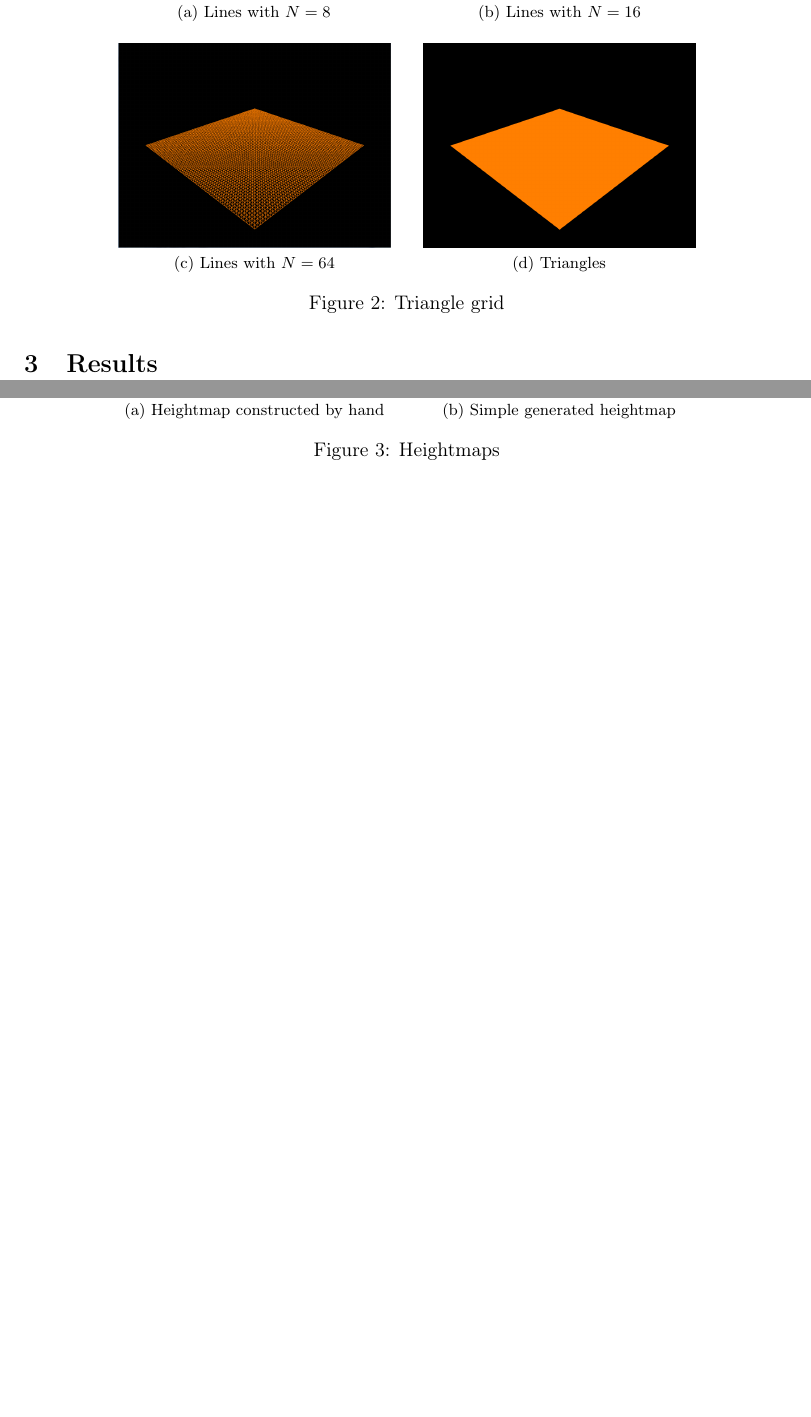
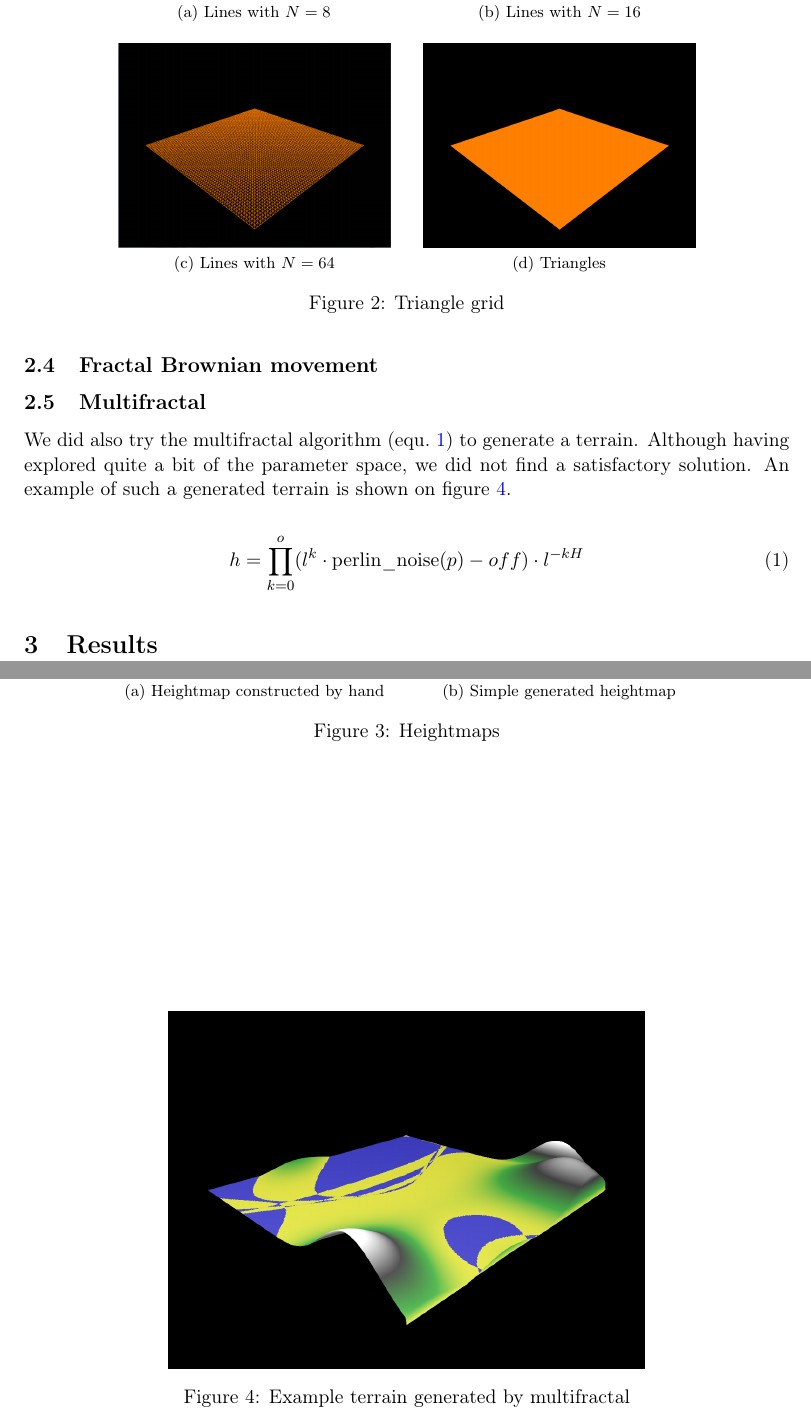
Before and after one commit to mdeff/terrain, a LaTeX document (docs/reports/Stage-1-Defferrard-Fechting-Doan.tex): two parts of pages 2 and 3 of 3, joined at a grey line, cut so that both start at the same text, the shorter picture padded with empty space. Compiled offline with pdfLaTeX.

Commit message:
Multifractal

```diff
--- a/docs/reports/Stage-1-Defferrard-Fechting-Doan.tex
+++ b/docs/reports/Stage-1-Defferrard-Fechting-Doan.tex
@@ -89,6 +89,24 @@ Show some screenshots with different frequencies and amplitudes of the noise fun
 
 With / without zeros in gradients.
 
+\subsection{Fractal Brownian movement}
+
+\subsection{Multifractal}
+
+We did also try the multifractal algorithm (equ.~\ref{eq_multifractal}) to generate a terrain. Although having explored quite a bit of the parameter space, we did not find a satisfactory solution. An example of such a generated terrain is shown on figure~\ref{multifractal}.
+
+\begin{equation} \label{eq_multifractal}
+	h = \prod\limits_{k=0}^{o} ( l^k \cdot \mathrm{perlin\_noise}(p) - off ) \cdot l^{-kH}
+\end{equation}
+
+
+\begin{figure}[ht]
+	\centering
+	\includegraphics[height=7cm]{{{img_stage1/multifractal}}}
+	\caption{Example terrain generated by multifractal}
+	\label{multifractal}
+\end{figure}
+
 \section{Results}
 
 
```
Also changed, not shown: docs/reports/img_stage1/multifractal.png (added), 1 other file.
